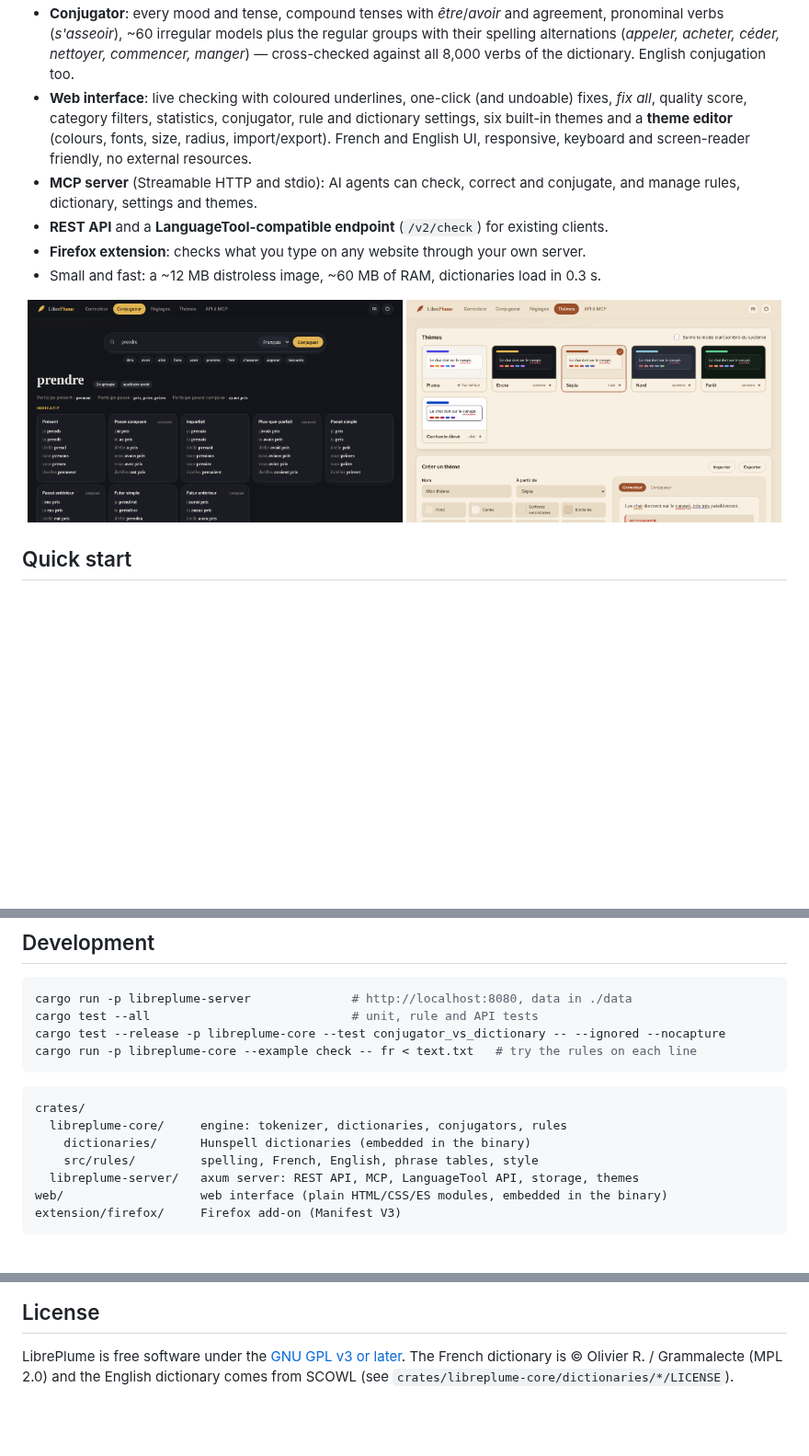
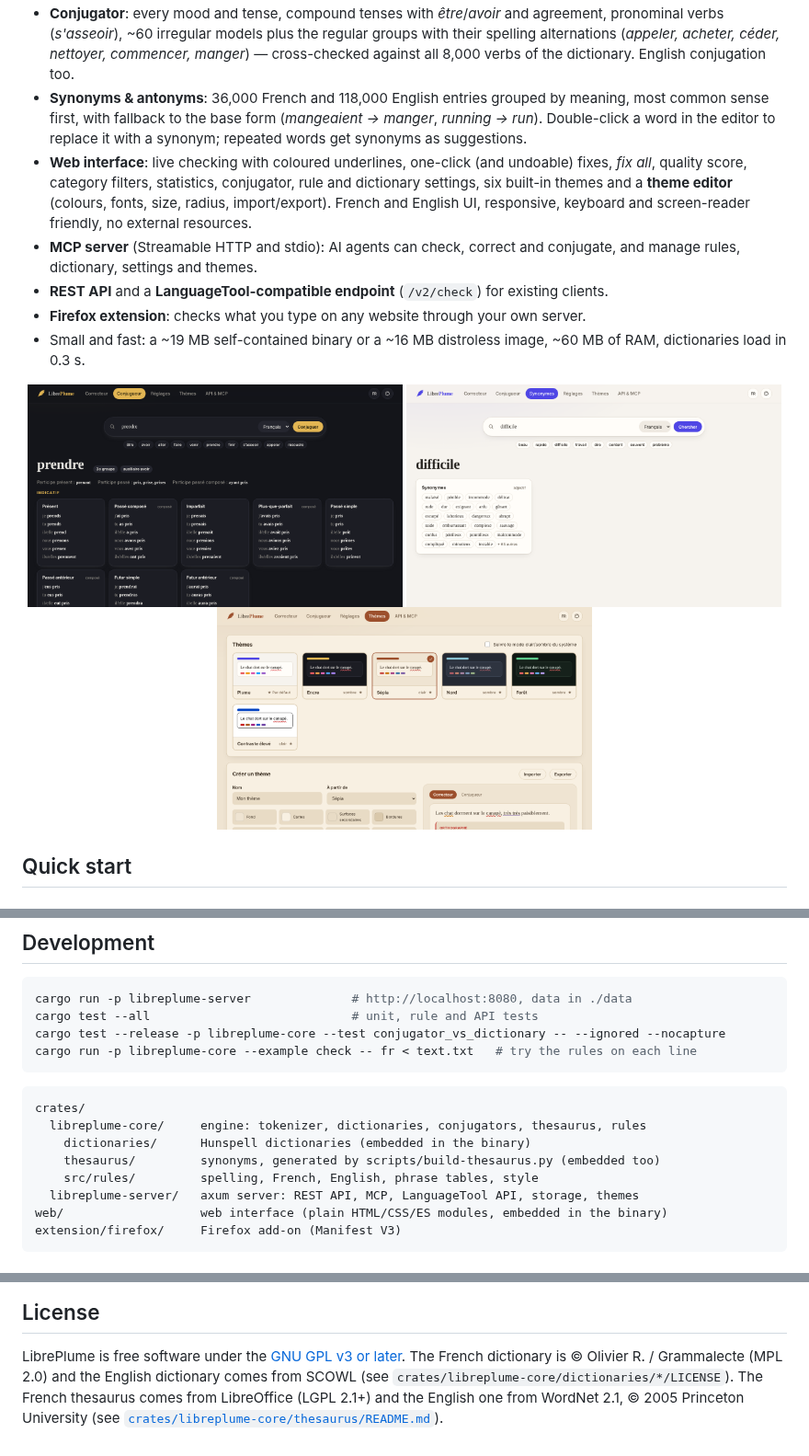
Before and after one commit to pmorcrette/LibrePlume, a Markdown page: README.md, 3 parts joined by grey strips. Shown at 92% size. Rendered like a GitHub page; pictures changed too: docs/screenshots/synonyms.png (added); blank space fills up the shorter version.

Commit message:
docs: document the synonyms feature and thesaurus licences
Co-Authored-By: Claude Opus 5.5 <noreply@anthropic.com>
Claude-Session: https://claude.ai/code/session_01Jcdm6fPfk3dqgvaNw64zqh

````diff
--- a/README.md
+++ b/README.md
@@ -28,6 +28,9 @@
   verbs (*s'asseoir*), ~60 irregular models plus the regular groups with their spelling alternations
   (*appeler, acheter, céder, nettoyer, commencer, manger*) — cross-checked against all 8,000 verbs of
   the dictionary. English conjugation too.
+- **Synonyms & antonyms**: 36,000 French and 118,000 English entries grouped by meaning, most common
+  sense first, with fallback to the base form (*mangeaient → manger*, *running → run*). Double-click a
+  word in the editor to replace it with a synonym; repeated words get synonyms as suggestions.
 - **Web interface**: live checking with coloured underlines, one-click (and undoable) fixes,
   *fix all*, quality score, category filters, statistics, conjugator, rule and dictionary settings,
   six built-in themes and a **theme editor** (colours, fonts, size, radius, import/export).
@@ -36,10 +39,12 @@
   manage rules, dictionary, settings and themes.
 - **REST API** and a **LanguageTool-compatible endpoint** (`/v2/check`) for existing clients.
 - **Firefox extension**: checks what you type on any website through your own server.
-- Small and fast: a ~12 MB distroless image, ~60 MB of RAM, dictionaries load in 0.3 s.
+- Small and fast: a ~19 MB self-contained binary or a ~16 MB distroless image, ~60 MB of RAM,
+  dictionaries load in 0.3 s.
 
 <p align="center">
   <img src="docs/screenshots/conjugator-dark.png" alt="Conjugation of « prendre » in the dark Encre theme" width="49%">
+  <img src="docs/screenshots/synonyms.png" alt="Synonyms of « difficile », most common sense first" width="49%">
   <img src="docs/screenshots/themes.png" alt="Theme gallery and theme editor in the Sépia theme" width="49%">
 </p>
 
@@ -216,8 +225,9 @@ cargo run -p libreplume-core --example check -- fr < text.txt   # try the rules
 
 ```
 crates/
-  libreplume-core/     engine: tokenizer, dictionaries, conjugators, rules
+  libreplume-core/     engine: tokenizer, dictionaries, conjugators, thesaurus, rules
     dictionaries/      Hunspell dictionaries (embedded in the binary)
+    thesaurus/         synonyms, generated by scripts/build-thesaurus.py (embedded too)
     src/rules/         spelling, French, English, phrase tables, style
   libreplume-server/   axum server: REST API, MCP, LanguageTool API, storage, themes
 web/                   web interface (plain HTML/CSS/ES modules, embedded in the binary)
@@ -248,4 +258,6 @@ positives. Commits follow [Conventional Commits](https://www.conventionalcommits
 
 LibrePlume is free software under the [GNU GPL v3 or later](LICENSE).
 The French dictionary is © Olivier R. / Grammalecte (MPL 2.0) and the English dictionary comes from
-SCOWL (see `crates/libreplume-core/dictionaries/*/LICENSE`).
+SCOWL (see `crates/libreplume-core/dictionaries/*/LICENSE`). The French thesaurus comes from
+LibreOffice (LGPL 2.1+) and the English one from WordNet 2.1, © 2005 Princeton University (see
+[`crates/libreplume-core/thesaurus/README.md`](crates/libreplume-core/thesaurus/README.md)).
````
Also changed, not shown: other parts of README.md (+4 -0 lines).
